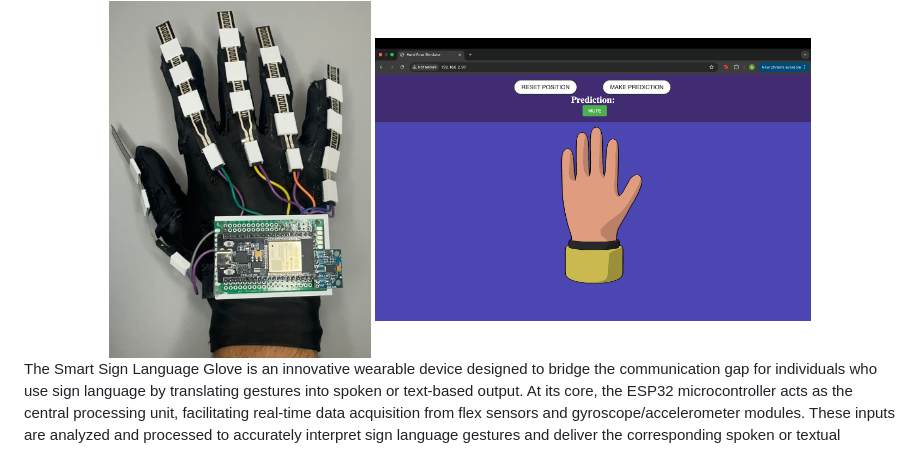
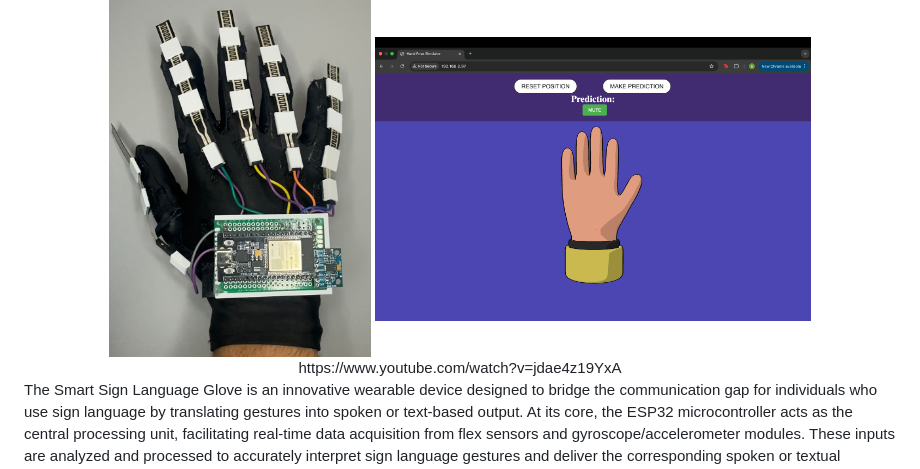
Before and after one commit to Gill003/Smart-Sign-Language-Translator-Glove, a Markdown page: README.md, the part around the change. Drawn GitHub-style.

```diff
--- a/README.md
+++ b/README.md
@@ -3,6 +3,7 @@
   <h1>Smart Sign Language Glove Translator</h1>
   <img src="images/SmartSignPic1.jpg" alt="Screenshot" width="30%">
   <img src="images/SmartSignPic4.png" alt="Screenshot" width="50%">
+    https://www.youtube.com/watch?v=jdae4z19YxA
 </div>
 
 The Smart Sign Language Glove is an innovative wearable device designed to bridge the communication gap for individuals who use sign language by translating gestures into spoken or text-based output. At its core, the ESP32 microcontroller acts as the central processing unit, facilitating real-time data acquisition from flex sensors and gyroscope/accelerometer modules. These inputs are analyzed and processed to accurately interpret sign language gestures and deliver the corresponding spoken or textual translation.
```
